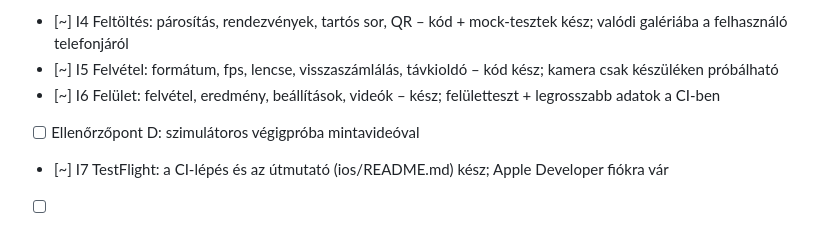
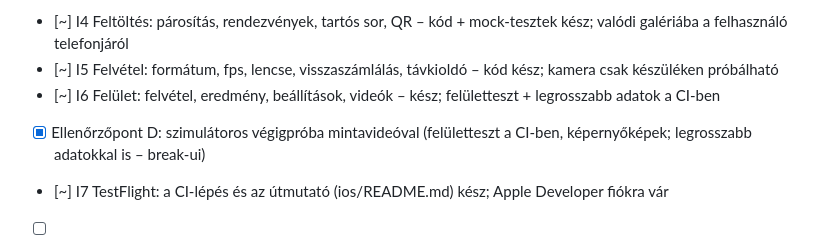
Before and after one commit to tbalu88/Weblion, a Markdown page: tasks/todo.md, the part around the change. GitHub-like rendering.

```diff
--- a/tasks/todo.md
+++ b/tasks/todo.md
@@ -38,6 +38,6 @@
 - [~] I4 Feltöltés: párosítás, rendezvények, tartós sor, QR – kód + mock-tesztek kész; valódi galériába a felhasználó telefonjáról
 - [~] I5 Felvétel: formátum, fps, lencse, visszaszámlálás, távkioldó – kód kész; kamera csak készüléken próbálható
 - [~] I6 Felület: felvétel, eredmény, beállítások, videók – kész; felületteszt + legrosszabb adatok a CI-ben
-- [ ] Ellenőrzőpont D: szimulátoros végigpróba mintavideóval
+- [x] Ellenőrzőpont D: szimulátoros végigpróba mintavideóval (felületteszt a CI-ben, képernyőképek; legrosszabb adatokkal is – break-ui)
 - [~] I7 TestFlight: a CI-lépés és az útmutató (ios/README.md) kész; Apple Developer fiókra vár
 - [ ] Ellenőrzőpont E: készülékes próba a platformon
```
Also changed, not shown: tasks/plan.md (+1 -1 lines).
